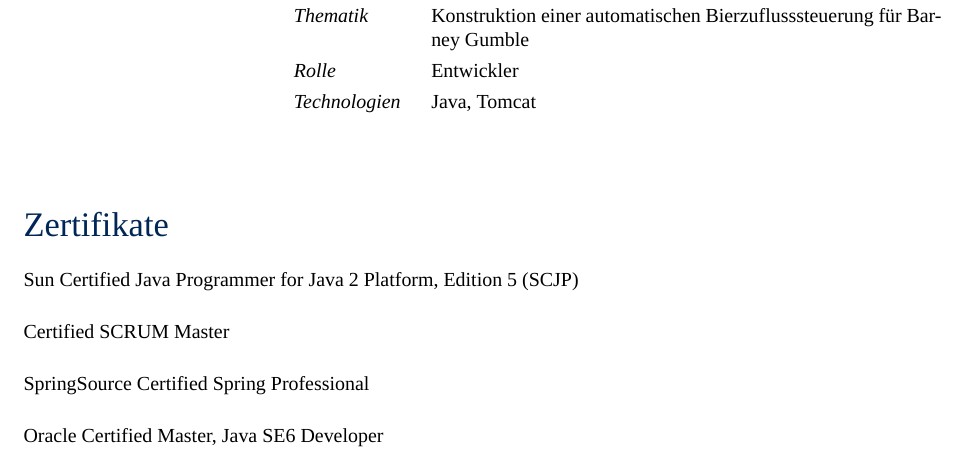
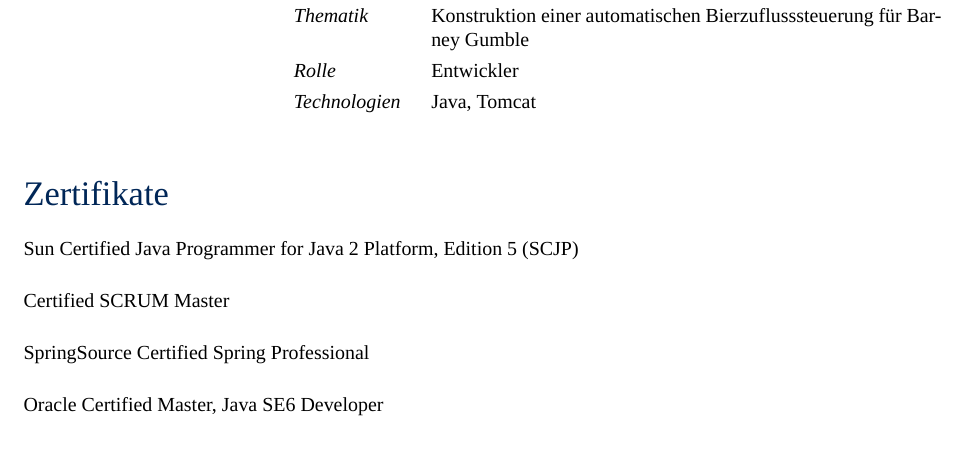
Before and after one commit to codecentric/codecentric-cv-latex, a LaTeX CV (cv.tex, which reads content/projects.tex): part of page 3 of 3, cut so that both start at the same text. Compiled offline with XeLaTeX; a missing font is replaced by an installed copy or a similar font.

Commit message:
table layout for projects

```diff
--- a/content/projects.tex
+++ b/content/projects.tex
@@ -4,11 +4,11 @@
 07/2013 -- heute	& Kunde 	& Capitol Versicherungen, Köln\\
 \nopagebreak		& Thematik	& Entwicklung von Software zur organisierter Überwachung von privater Kommunikation von Mitarbeitern. Aufbau einer Continous Delivery mit Jenkins, Maven, RPM\\
 \nopagebreak		& Rolle 	& Entwickler/Architekt\\
-\nopagebreak		& Technologien	& Spring Batch, Spring Boot, Mule ESB, Jenkins\\\\
-
+\nopagebreak		& Technologien	& Spring Batch, Spring Boot, Mule ESB, Jenkins\\
+\\
 01/2010 -- 07/2013	& Kunde 	& Moe's Bar, Springfield\\
 \nopagebreak		& Thematik	& Konstruktion einer automatischen Bierzuflusssteuerung für Barney Gumble\\
 \nopagebreak		& Rolle 	& Entwickler\\
-\nopagebreak		& Technologien	& Java, Tomcat\\\\
-
+\nopagebreak		& Technologien	& Java, Tomcat\\
 \end{longtable}
+\renewcommand{\arraystretch}{2}
```
